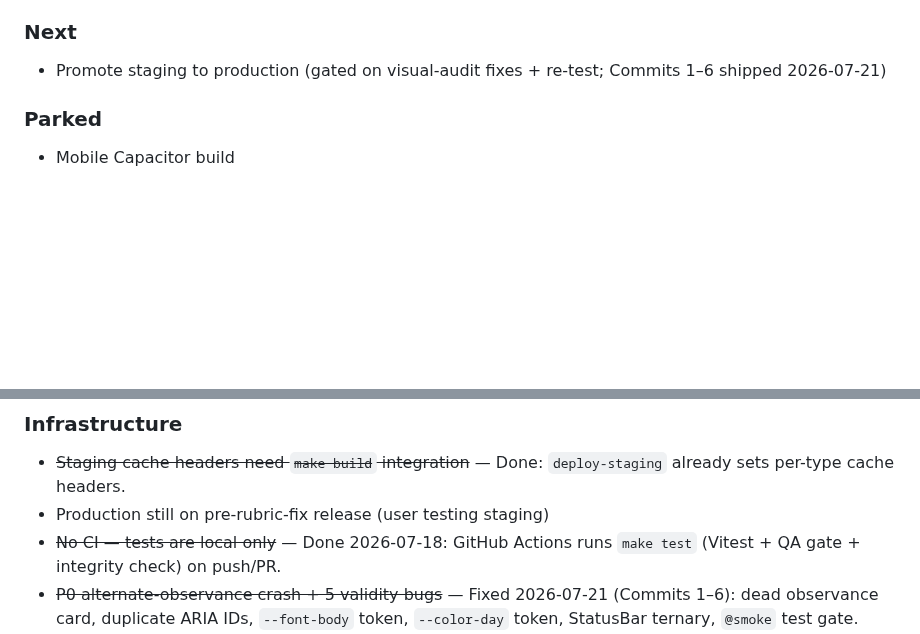
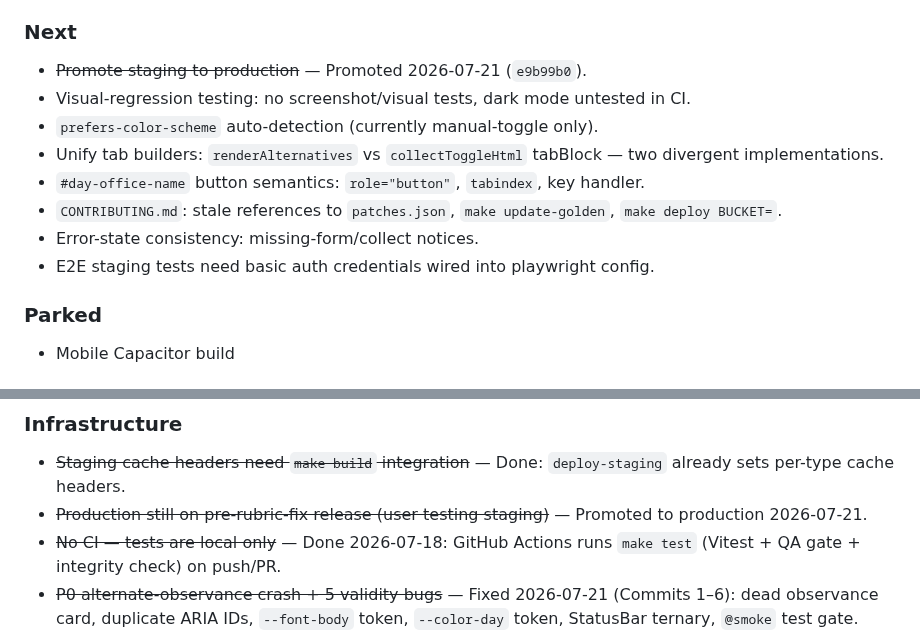
Before and after one commit to astaticvoid/pwc-office, a Markdown page: BUGS.md, 2 parts joined by grey strips. Rendered like a GitHub page; blank space fills up the shorter version.

Commit message:
docs: mark production promote done, list remaining roadmap items in BUGS.md

```diff
--- a/BUGS.md
+++ b/BUGS.md
@@ -49,7 +49,14 @@ Now we need to guarantee the rendered output is liturgically right.
 
 ### Next
 
-- Promote staging to production (gated on visual-audit fixes + re-test; Commits 1–6 shipped 2026-07-21)
+- ~~Promote staging to production~~ — Promoted 2026-07-21 (`e9b99b0`).
+- Visual-regression testing: no screenshot/visual tests, dark mode untested in CI.
+- `prefers-color-scheme` auto-detection (currently manual-toggle only).
+- Unify tab builders: `renderAlternatives` vs `collectToggleHtml` tabBlock — two divergent implementations.
+- `#day-office-name` button semantics: `role="button"`, `tabindex`, key handler.
+- `CONTRIBUTING.md`: stale references to `patches.json`, `make update-golden`, `make deploy BUCKET=`.
+- Error-state consistency: missing-form/collect notices.
+- E2E staging tests need basic auth credentials wired into playwright config.
 
 ### Parked
 
@@ -73,7 +80,7 @@ Now we need to guarantee the rendered output is liturgically right.
 ### Infrastructure
 
 - ~~Staging cache headers need `make build` integration~~ — Done: `deploy-staging` already sets per-type cache headers.
-- Production still on pre-rubric-fix release (user testing staging)
+- ~~Production still on pre-rubric-fix release (user testing staging)~~ — Promoted to production 2026-07-21.
 - ~~No CI — tests are local only~~ — Done 2026-07-18: GitHub Actions runs `make test` (Vitest + QA gate + integrity check) on push/PR.
 - ~~P0 alternate-observance crash + 5 validity bugs~~ — Fixed 2026-07-21 (Commits 1–6): dead observance card, duplicate ARIA IDs, `--font-body` token, `--color-day` token, StatusBar ternary, `@smoke` test gate.
 - ~~Dead CSS/JS cleanup (~80 lines CSS, #view-toggle/#nav-date wiring)~~ — Purged 2026-07-21.
```
